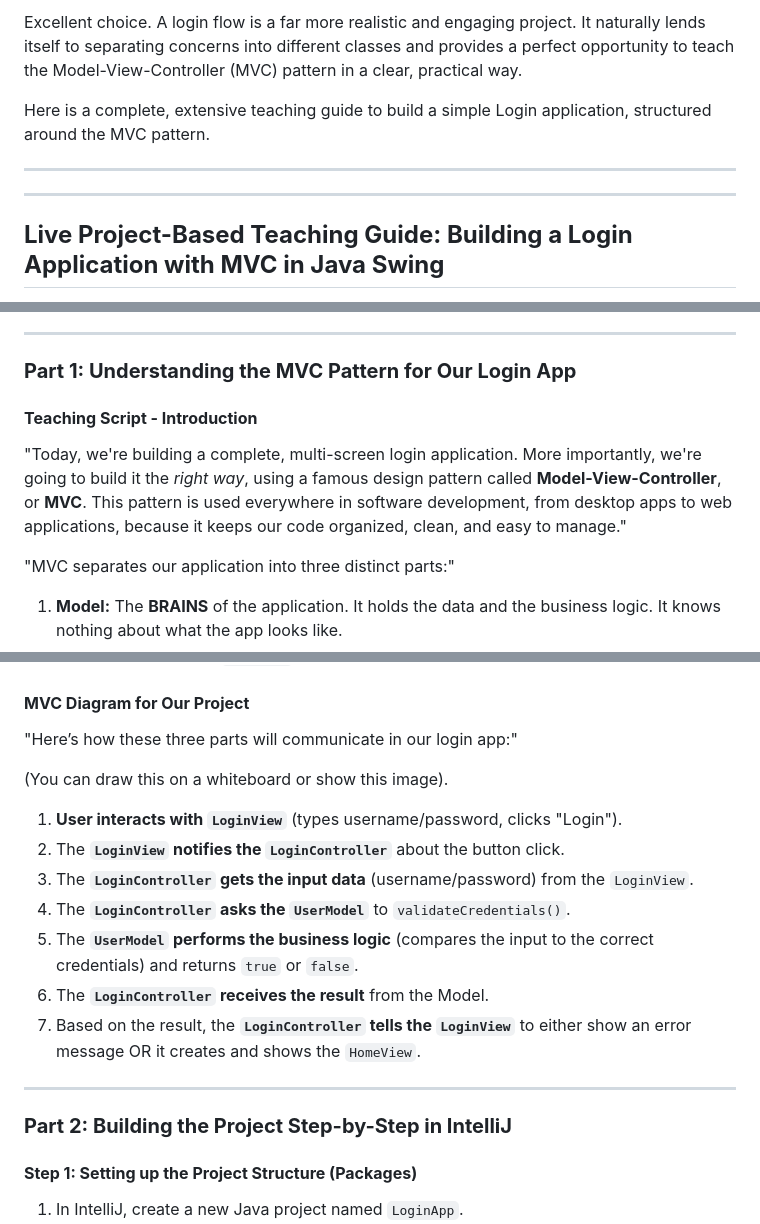
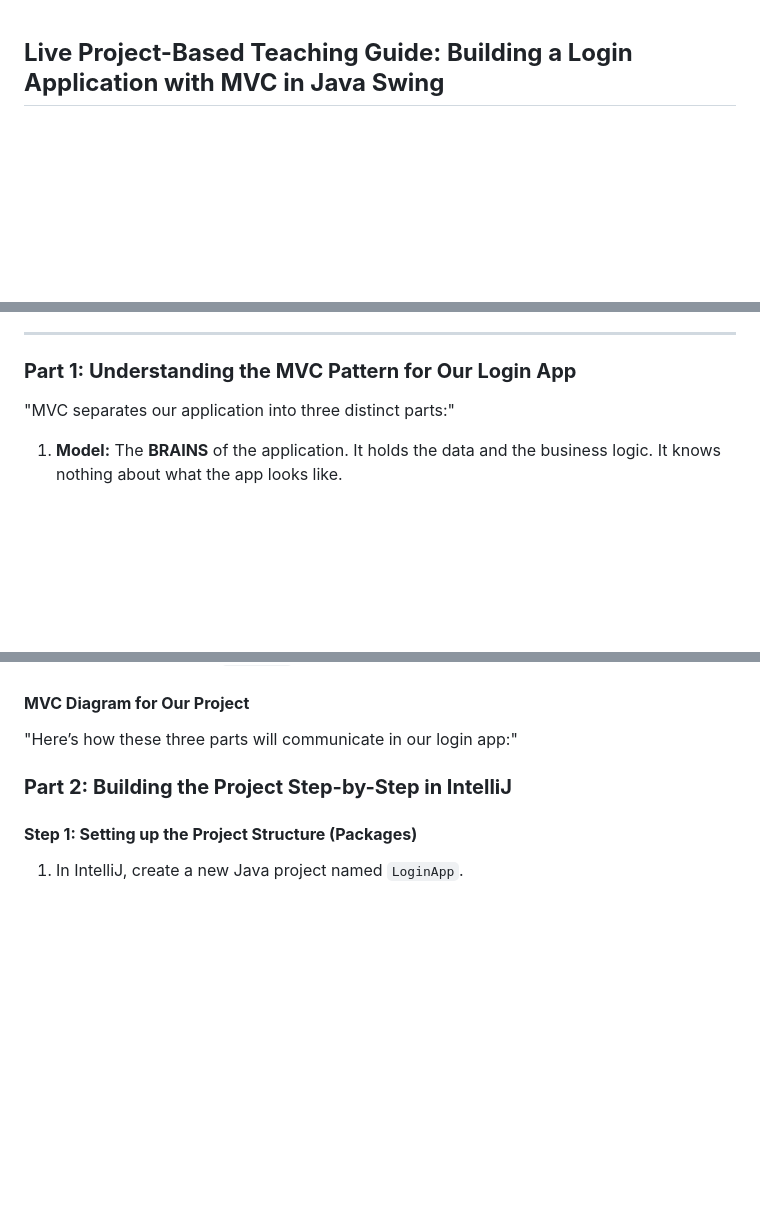
Before and after one commit to harileexyz/java-material, a Markdown page: SWING_Project.md, 3 parts joined by grey strips. GitHub-like rendering; blank space fills up the shorter version.

```diff
--- a/SWING_Project.md
+++ b/SWING_Project.md
@@ -1,9 +1,3 @@
-Excellent choice. A login flow is a far more realistic and engaging project. It naturally lends itself to separating concerns into different classes and provides a perfect opportunity to teach the Model-View-Controller (MVC) pattern in a clear, practical way.
-
-Here is a complete, extensive teaching guide to build a simple Login application, structured around the MVC pattern.
-
----
----
 
 ## **Live Project-Based Teaching Guide: Building a Login Application with MVC in Java Swing**
 
@@ -18,10 +12,6 @@ Here is a complete, extensive teaching guide to build a simple Login application
 ---
 
 ### **Part 1: Understanding the MVC Pattern for Our Login App**
-
-#### **Teaching Script - Introduction**
-
-"Today, we're building a complete, multi-screen login application. More importantly, we're going to build it the *right way*, using a famous design pattern called **Model-View-Controller**, or **MVC**. This pattern is used everywhere in software development, from desktop apps to web applications, because it keeps our code organized, clean, and easy to manage."
 
 "MVC separates our application into three distinct parts:"
 
@@ -38,19 +28,6 @@ Here is a complete, extensive teaching guide to build a simple Login application
 
 "Here’s how these three parts will communicate in our login app:"
 
-
-
-(You can draw this on a whiteboard or show this image).
-
-1.  **User interacts with `LoginView`** (types username/password, clicks "Login").
-2.  The **`LoginView` notifies the `LoginController`** about the button click.
-3.  The **`LoginController` gets the input data** (username/password) from the `LoginView`.
-4.  The **`LoginController` asks the `UserModel`** to `validateCredentials()`.
-5.  The **`UserModel` performs the business logic** (compares the input to the correct credentials) and returns `true` or `false`.
-6.  The **`LoginController` receives the result** from the Model.
-7.  Based on the result, the **`LoginController` tells the `LoginView`** to either show an error message OR it creates and shows the `HomeView`.
-
----
 
 ### **Part 2: Building the Project Step-by-Step in IntelliJ**
 
```
Also changed, not shown: other parts of SWING_Project.md (+0 -1 lines).
